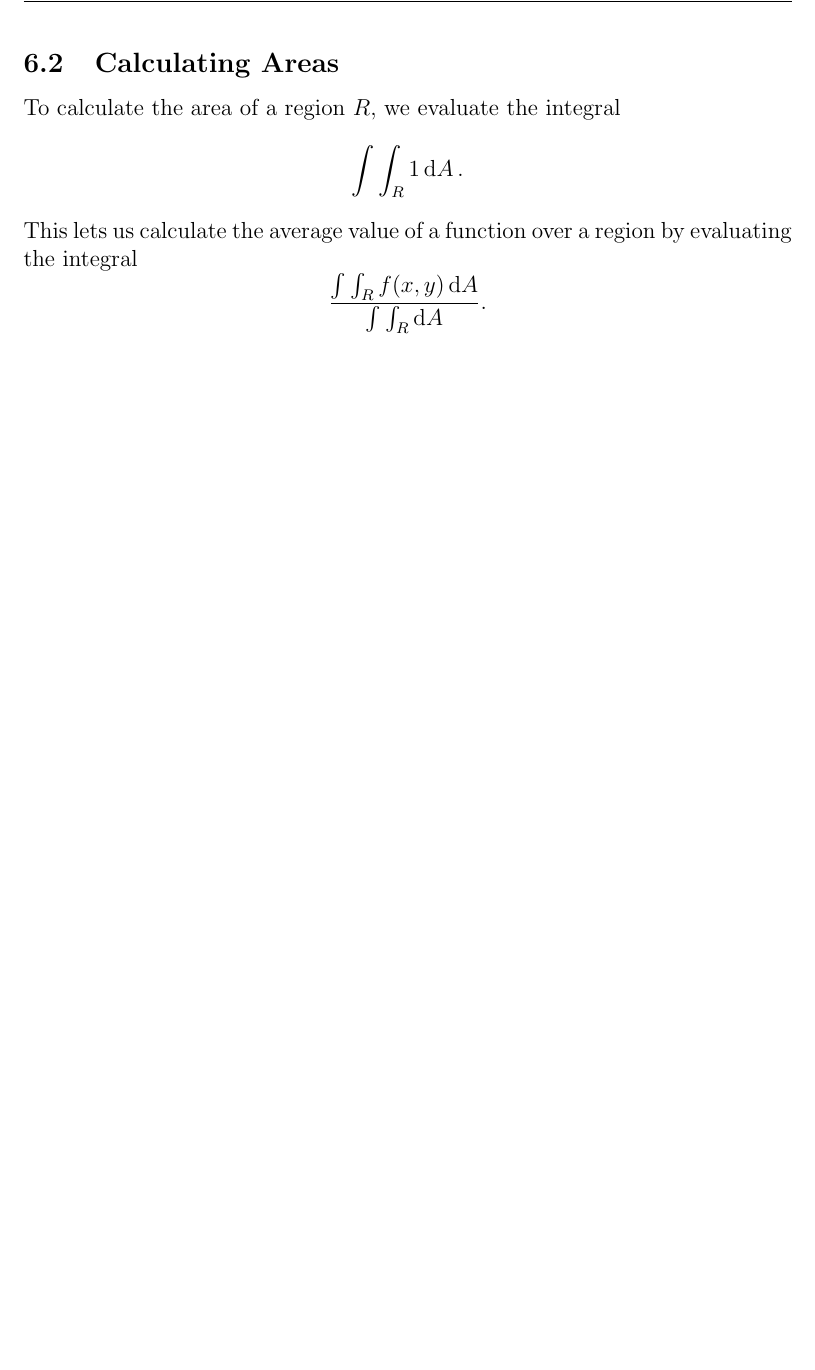
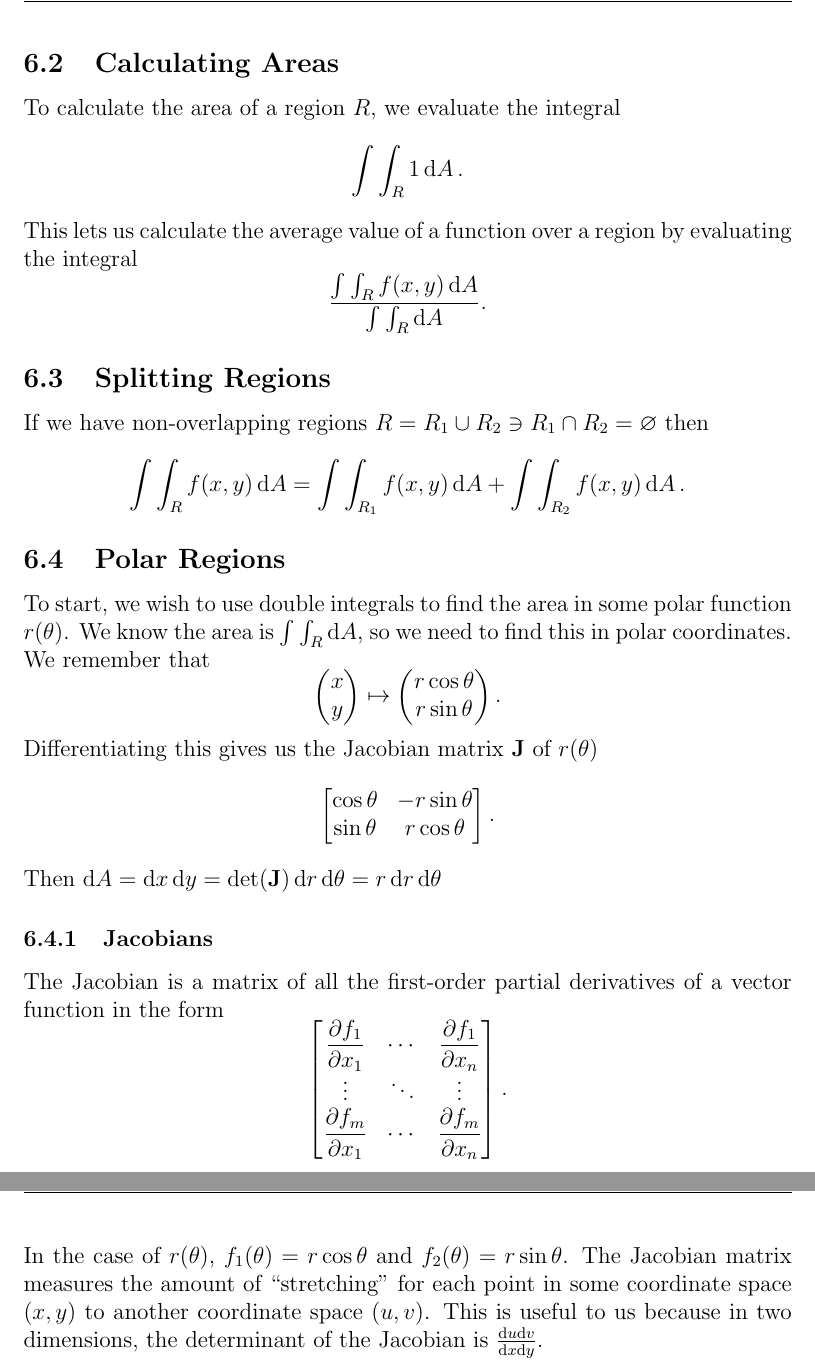
Before and after one commit to bexoo/MA113-LaTeX, a LaTeX paper (Sep1.tex): part of page 27 of 27 before the commit and two parts of pages 27 and 28 of 28 after it, the two joined at a grey line, cut so that both start at the same text, the shorter picture padded with empty space. Compiled offline with pdfLaTeX.

Commit message:
Polar coordinates and Jacobians

```diff
--- a/Sep1.tex
+++ b/Sep1.tex
@@ -784,6 +785,35 @@ To calculate the area of a region $R$, we evaluate the integral
 \[ \int \int_R 1 \dd{A} .\]
 This lets us calculate the average value of a function over a region by evaluating the integral
     \[ \frac{\int \int_R f(x,y) \dd{A}}{\int \int_R \dd{A}} .\]
+\subsection{Splitting Regions}
+If we have non-overlapping regions $R = R_1 \cup R_2 \ni R_1 \cap R_2 = \varnothing$ then
+\[\int\int_R f(x,y) \dd{A} = \int\int_{R_1} f(x,y) \dd{A} + \int\int_{R_2} f(x,y) \dd{A}.\]
+
+\subsection{Polar Regions}
+To start, we wish to use double integrals to find the area in some polar function $r(\theta)$. We know the area is $\int\int_R \dd{A}$, so we need to find this in polar coordinates. We remember that
+\[ \begin{pmatrix}
+    x \\ y
+\end{pmatrix} \mapsto \begin{pmatrix}
+    r\cos{\theta} \\ r\sin{\theta}
+\end{pmatrix}. \]
+Differentiating this gives us the Jacobian matrix $\mathbf{J}$ of $r(\theta)$
+\[ \begin{bmatrix}
+    \cos{\theta} & -r\sin{\theta} \\
+    \sin{\theta} & r\cos{\theta}
+\end{bmatrix}. \]
+Then $\dd{A} = \dd{x}\dd{y} = \text{det}(\mathbf{J})\dd{r}\dd{\theta} = r\dd{r}\dd{\theta}$
+
+\subsubsection{Jacobians}
+The Jacobian is a matrix of all the first-order partial derivatives of a vector function in the form
+\[ \begin{bmatrix}
+    \dfrac{\partial f_1}{\partial x_1} & \cdots & \dfrac{\partial f_1}{\partial x_n}\\
+    \vdots                             & \ddots & \vdots\\
+    \dfrac{\partial f_m}{\partial x_1} & \cdots & \dfrac{\partial f_m}{\partial x_n}
+\end{bmatrix}. \]
+In the case of $r(\theta)$, $f_1(\theta) = r\cos{\theta}$ and $f_2(\theta) = r\sin{\theta}$.
+The Jacobian matrix measures the amount of ``stretching'' for each point in some coordinate space $(x,y)$ to another coordinate space $(u,v)$. This is useful to us because in two dimensions, the determinant of the Jacobian is $\frac{\dd{u}\dd{v}}{\dd{x}\dd{y}}$.
+
+
 
 
 
```
Also changed, not shown: Sep1.pdf, Sep1.tex (1 more changed lines), 7 other files.
